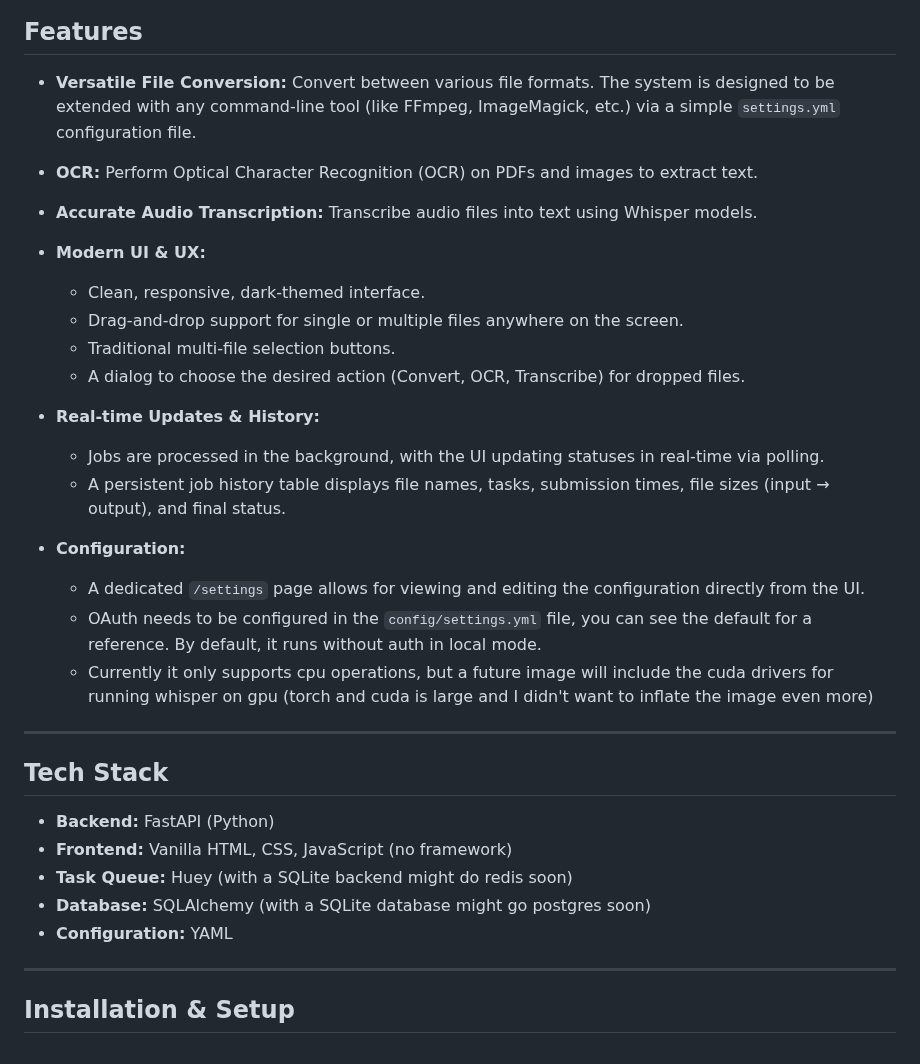
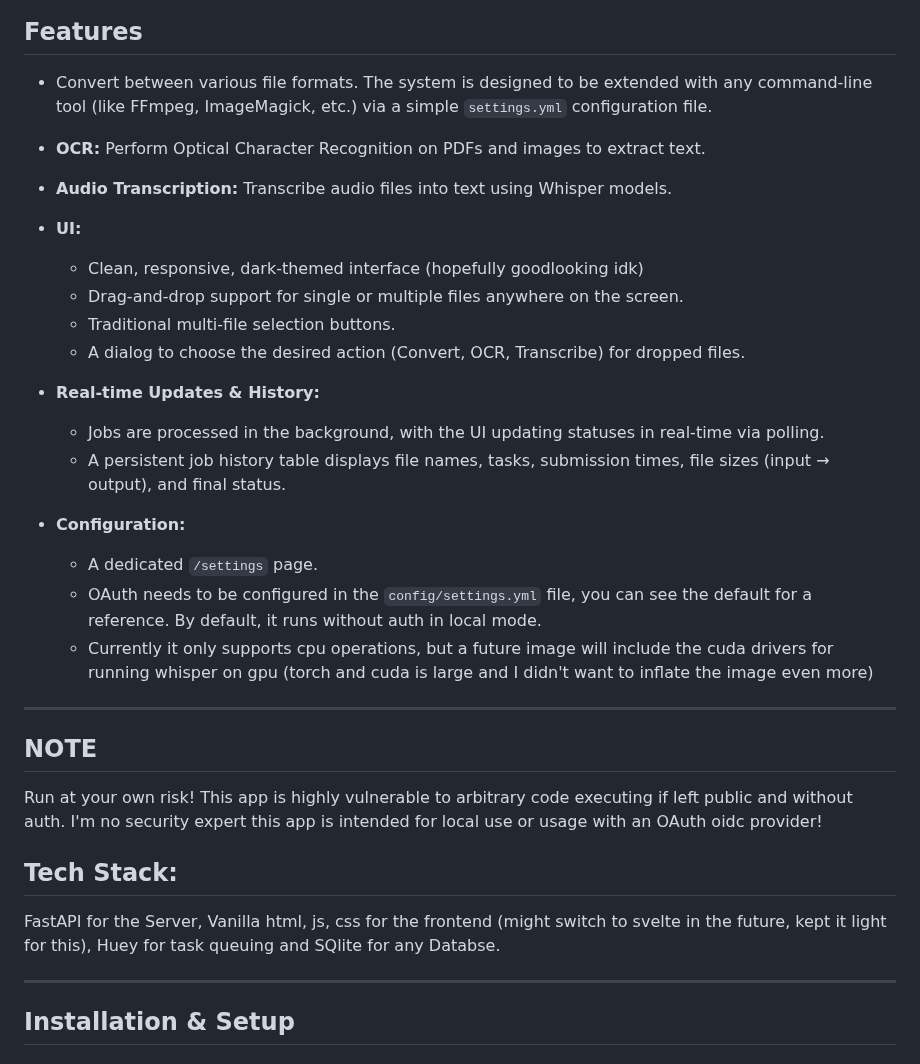
Before and after one commit to LoredCast/filewizard, a Markdown page: README.md, the part around one of its changes. Drawn GitHub-style.

```diff
--- a/README.md
+++ b/README.md
@@ -6,11 +6,11 @@ File Wizard is a self-hosted, browser-based utility for file conversion, OCR, an
 
 ## Features
 
-  * **Versatile File Conversion:** Convert between various file formats. The system is designed to be extended with any command-line tool (like FFmpeg, ImageMagick, etc.) via a simple `settings.yml` configuration file.
-  * **OCR:** Perform Optical Character Recognition (OCR) on PDFs and images to extract text.
-  * **Accurate Audio Transcription:** Transcribe audio files into text using Whisper models.
-  * **Modern UI & UX:**
-      * Clean, responsive, dark-themed interface.
+  *  Convert between various file formats. The system is designed to be extended with any command-line tool (like FFmpeg, ImageMagick, etc.) via a simple `settings.yml` configuration file.
+  * **OCR:** Perform Optical Character Recognition on PDFs and images to extract text.
+  * **Audio Transcription:** Transcribe audio files into text using Whisper models.
+  * **UI:**
+      * Clean, responsive, dark-themed interface (hopefully goodlooking idk)
       * Drag-and-drop support for single or multiple files anywhere on the screen.
       * Traditional multi-file selection buttons.
       * A dialog to choose the desired action (Convert, OCR, Transcribe) for dropped files.
@@ -19,19 +19,17 @@ File Wizard is a self-hosted, browser-based utility for file conversion, OCR, an
       * A persistent job history table displays file names, tasks, submission times, file sizes (input → output), and final status.
 
   * **Configuration:**
-      * A dedicated `/settings` page allows for viewing and editing the configuration directly from the UI.
+      * A dedicated `/settings` page.
       * OAuth needs to be configured in the `config/settings.yml` file, you can see the default for a reference. By default, it runs without auth in local mode.
       * Currently it only supports cpu operations, but a future image will include the cuda drivers for running whisper on gpu (torch and cuda is large and I didn't want to inflate the image even more)
 
 -----
 
-## Tech Stack
+## NOTE
+Run at your own risk! This app is highly vulnerable to arbitrary code executing if left public and without auth. I'm no security expert this app is intended for local use or usage with an OAuth oidc provider!
 
-  * **Backend:** FastAPI (Python)
-  * **Frontend:** Vanilla HTML, CSS, JavaScript (no framework)
-  * **Task Queue:** Huey (with a SQLite backend might do redis soon)
-  * **Database:** SQLAlchemy (with a SQLite database might go postgres soon)
-  * **Configuration:** YAML
+## Tech Stack:
+FastAPI for the Server, Vanilla html, js, css for the frontend (might switch to svelte in the future, kept it light for this), Huey for task queuing and SQlite for any Databse.
 
 -----
 
```
Also changed, not shown: other parts of README.md (+1 -1 lines).
